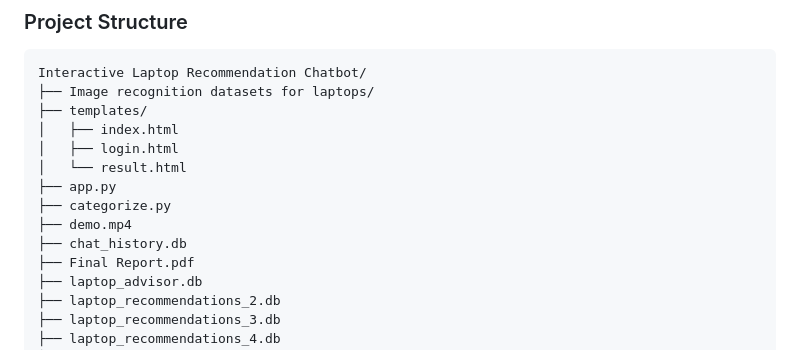
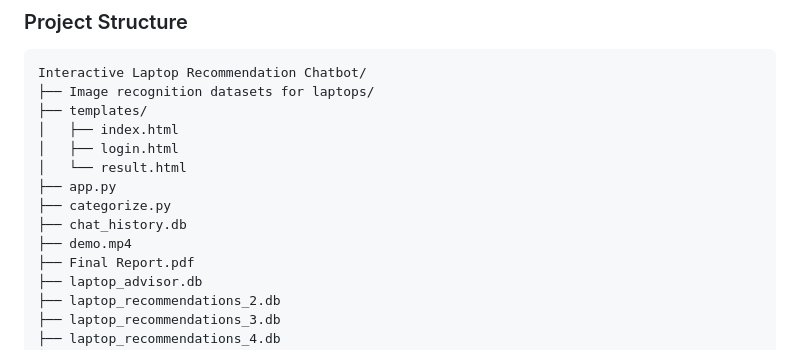
Before and after one commit to HAOJUN-LIANG/Interactive-Laptop-Recommendation-Chatbot, a Markdown page: README.md, the part around the change. Drawn GitHub-style.

```diff
--- a/README.md
+++ b/README.md
@@ -78,8 +78,8 @@ Interactive Laptop Recommendation Chatbot/
 │   └── result.html
 ├── app.py
 ├── categorize.py
+├── chat_history.db
 ├── demo.mp4
-├── chat_history.db
 ├── Final Report.pdf
 ├── laptop_advisor.db
 ├── laptop_recommendations_2.db
```
